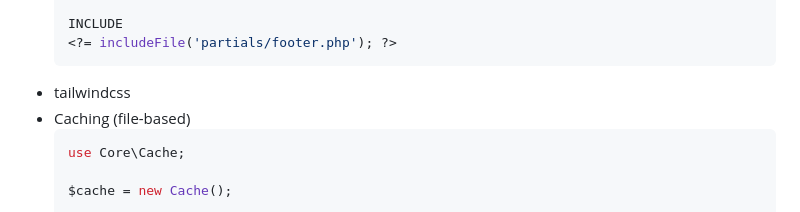
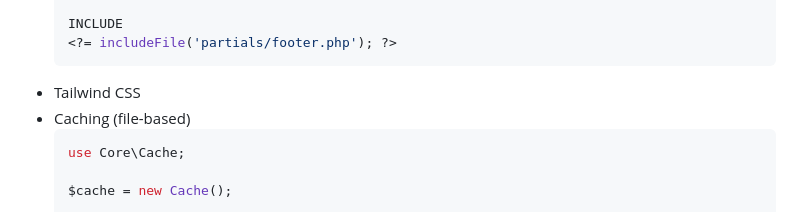
Before and after one commit to m-bilgi/PHPMVC, a Markdown page: README.md, the part around the change. Drawn GitHub-style.

````diff
--- a/README.md
+++ b/README.md
@@ -21,7 +21,7 @@ Stored procedure based php mvc project.
   INCLUDE
   <?= includeFile('partials/footer.php'); ?>
   ```
-- tailwindcss
+- Tailwind CSS
 - Caching (file-based)
   ```bash
   use Core\Cache;
````
